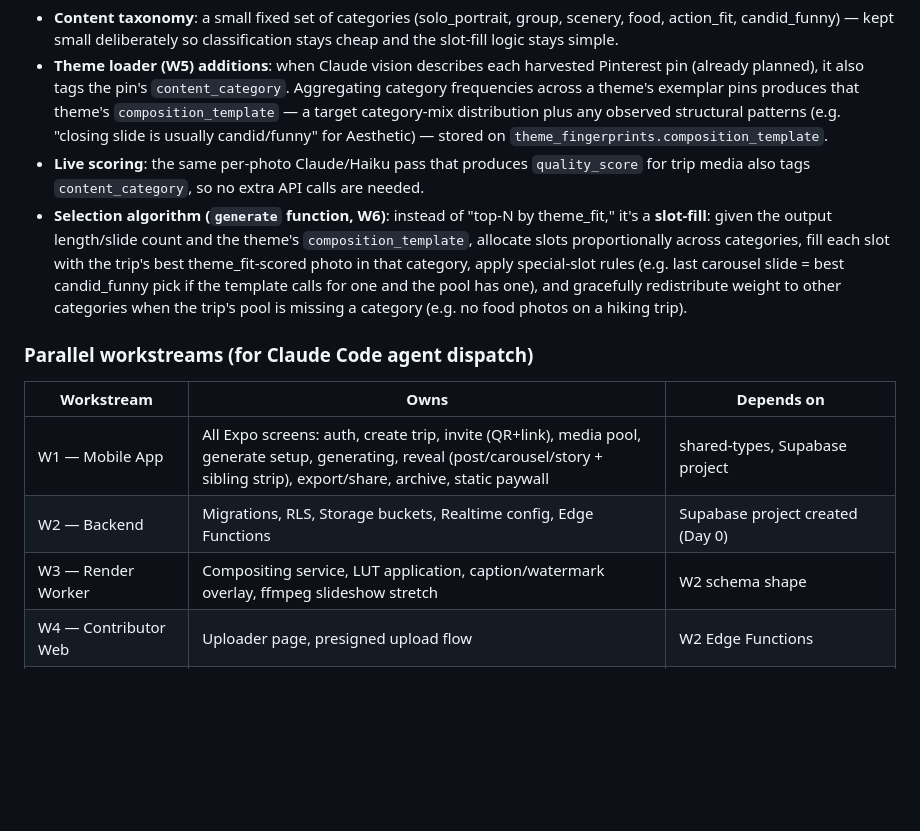
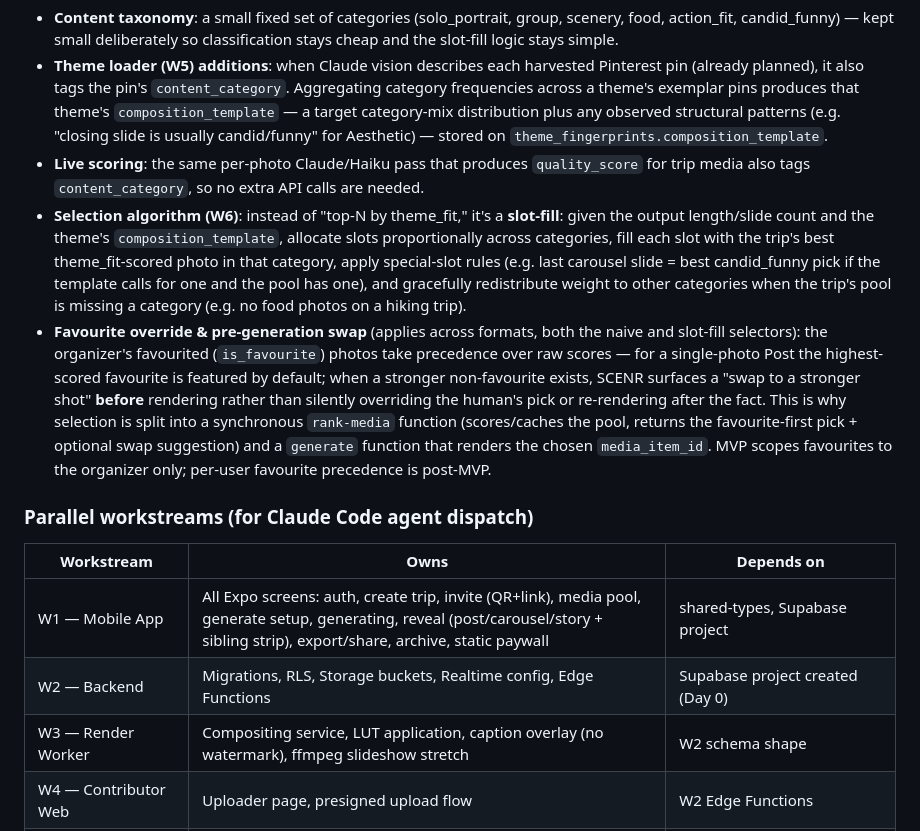
Before and after one commit to Dhandu7/SCENR, a Markdown page: docs/plan.md, the part around one of its changes. GitHub-like rendering; blank space fills up the shorter version.

```diff
--- a/docs/plan.md
+++ b/docs/plan.md
@@ -44,14 +48,15 @@ A theme is a *mood recipe*, not a color grade: "Elegant" should mix stunning sol
 - **Content taxonomy**: a small fixed set of categories (solo_portrait, group, scenery, food, action_fit, candid_funny) — kept small deliberately so classification stays cheap and the slot-fill logic stays simple.
 - **Theme loader (W5) additions**: when Claude vision describes each harvested Pinterest pin (already planned), it also tags the pin's `content_category`. Aggregating category frequencies across a theme's exemplar pins produces that theme's `composition_template` — a target category-mix distribution plus any observed structural patterns (e.g. "closing slide is usually candid/funny" for Aesthetic) — stored on `theme_fingerprints.composition_template`.
 - **Live scoring**: the same per-photo Claude/Haiku pass that produces `quality_score` for trip media also tags `content_category`, so no extra API calls are needed.
-- **Selection algorithm (`generate` function, W6)**: instead of "top-N by theme_fit," it's a **slot-fill**: given the output length/slide count and the theme's `composition_template`, allocate slots proportionally across categories, fill each slot with the trip's best theme_fit-scored photo in that category, apply special-slot rules (e.g. last carousel slide = best candid_funny pick if the template calls for one and the pool has one), and gracefully redistribute weight to other categories when the trip's pool is missing a category (e.g. no food photos on a hiking trip).
+- **Selection algorithm (W6)**: instead of "top-N by theme_fit," it's a **slot-fill**: given the output length/slide count and the theme's `composition_template`, allocate slots proportionally across categories, fill each slot with the trip's best theme_fit-scored photo in that category, apply special-slot rules (e.g. last carousel slide = best candid_funny pick if the template calls for one and the pool has one), and gracefully redistribute weight to other categories when the trip's pool is missing a category (e.g. no food photos on a hiking trip).
+- **Favourite override & pre-generation swap** (applies across formats, both the naive and slot-fill selectors): the organizer's favourited (`is_favourite`) photos take precedence over raw scores — for a single-photo Post the highest-scored favourite is featured by default; when a stronger non-favourite exists, SCENR surfaces a "swap to a stronger shot" **before** rendering rather than silently overriding the human's pick or re-rendering after the fact. This is why selection is split into a synchronous `rank-media` function (scores/caches the pool, returns the favourite-first pick + optional swap suggestion) and a `generate` function that renders the chosen `media_item_id`. MVP scopes favourites to the organizer only; per-user favourite precedence is post-MVP.
 
 ### Parallel workstreams (for Claude Code agent dispatch)
 | Workstream | Owns | Depends on |
 |---|---|---|
 | W1 — Mobile App | All Expo screens: auth, create trip, invite (QR+link), media pool, generate setup, generating, reveal (post/carousel/story + sibling strip), export/share, archive, static paywall | shared-types, Supabase project |
 | W2 — Backend | Migrations, RLS, Storage buckets, Realtime config, Edge Functions | Supabase project created (Day 0) |
-| W3 — Render Worker | Compositing service, LUT application, caption/watermark overlay, ffmpeg slideshow stretch | W2 schema shape |
+| W3 — Render Worker | Compositing service, LUT application, caption overlay (no watermark), ffmpeg slideshow stretch | W2 schema shape |
 | W4 — Contributor Web | Uploader page, presigned upload flow | W2 Edge Functions |
 | W5 — Theme Loader | Apify harvest → embeddings → Claude descriptions/category tags → fingerprint + composition_template aggregation | Only `theme_fingerprints` table existing (trivial) |
 | W6 — Integration (human-directed) | `generate` function's selection algorithm end-to-end, cross-workstream wiring, demo rehearsal | All others, ongoing |
```
Also changed, not shown: other parts of docs/plan.md (+14 -9 lines), 1 other file.
